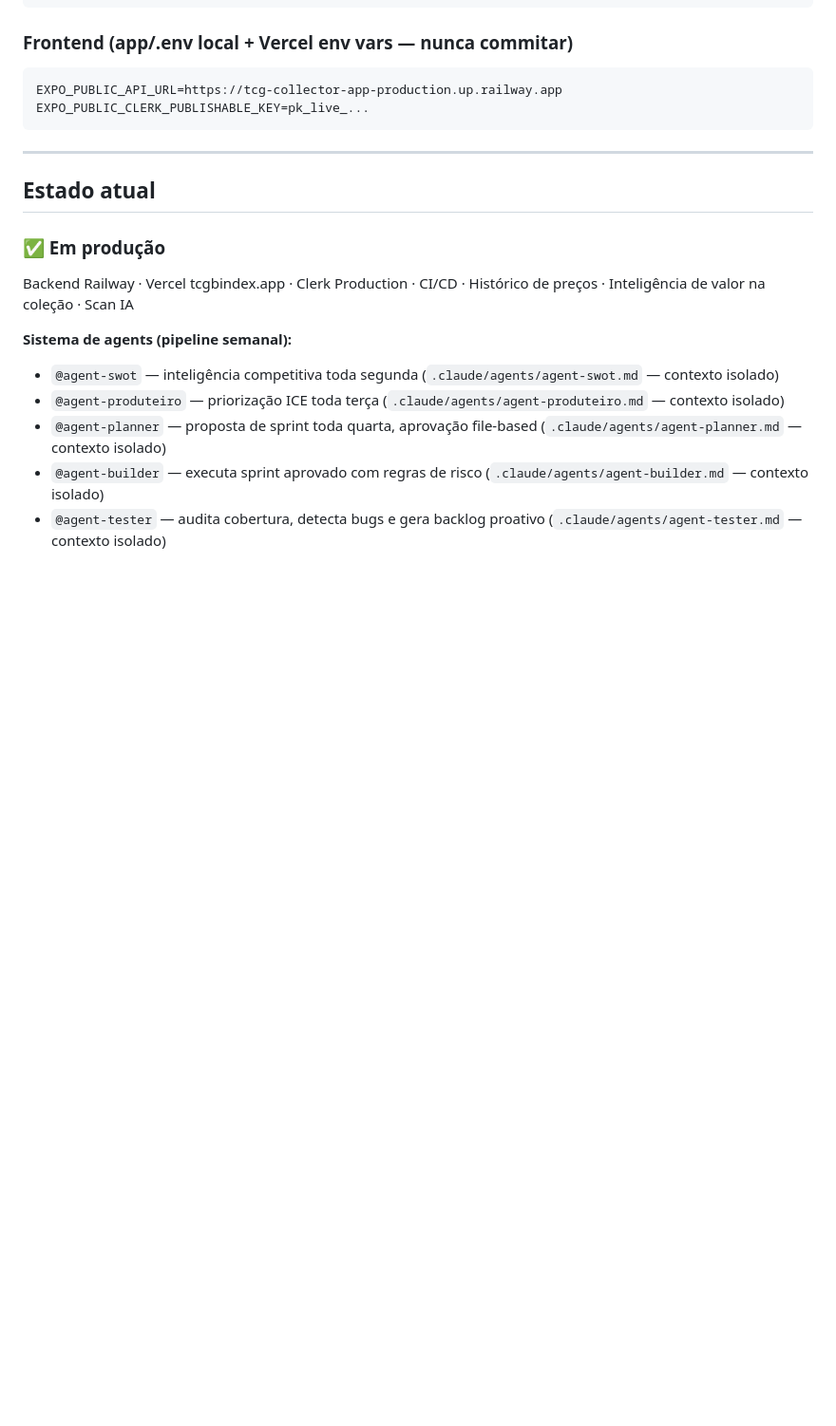
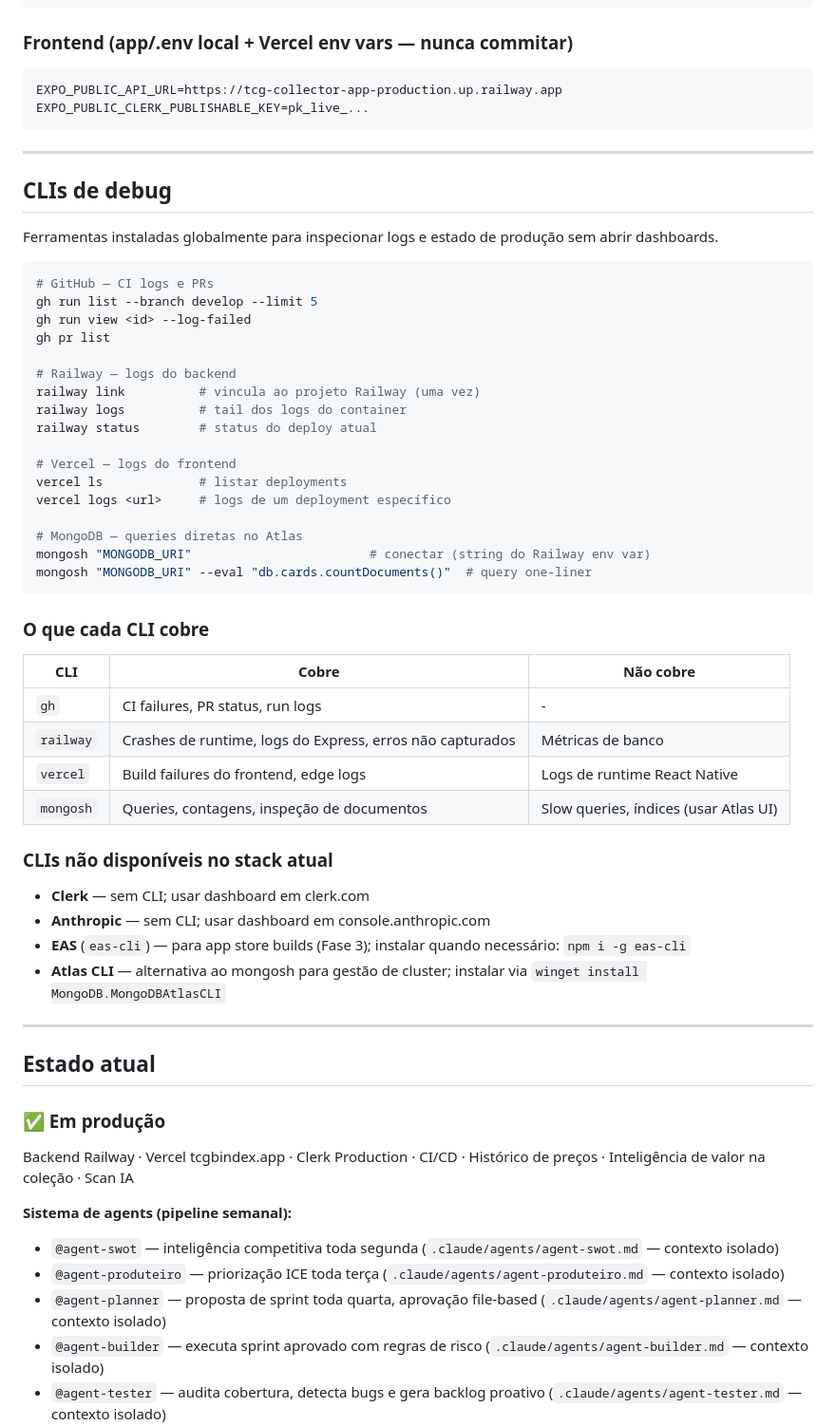
Before and after one commit to tcg-collector/tcg-collector-app, a Markdown page: CLAUDE.md, the part around the change. Shown at 95% size. GitHub-like rendering; blank space fills up the shorter version.

Commit message:
docs: CLIs de debug (railway, vercel, mongosh) — seção no CLAUDE.md + fix refs backlog.md (#40)

````diff
--- a/CLAUDE.md
+++ b/CLAUDE.md
@@ -147,6 +147,48 @@ EXPO_PUBLIC_CLERK_PUBLISHABLE_KEY=pk_live_...
 
 ---
 
+## CLIs de debug
+
+Ferramentas instaladas globalmente para inspecionar logs e estado de produção sem abrir dashboards.
+
+```bash
+# GitHub — CI logs e PRs
+gh run list --branch develop --limit 5
+gh run view <id> --log-failed
+gh pr list
+
+# Railway — logs do backend
+railway link          # vincula ao projeto Railway (uma vez)
+railway logs          # tail dos logs do container
+railway status        # status do deploy atual
+
+# Vercel — logs do frontend
+vercel ls             # listar deployments
+vercel logs <url>     # logs de um deployment específico
+
+# MongoDB — queries diretas no Atlas
+mongosh "MONGODB_URI"                        # conectar (string do Railway env var)
+mongosh "MONGODB_URI" --eval "db.cards.countDocuments()"  # query one-liner
+```
+
+### O que cada CLI cobre
+
+| CLI | Cobre | Não cobre |
+|-----|-------|-----------|
+| `gh` | CI failures, PR status, run logs | - |
+| `railway` | Crashes de runtime, logs do Express, erros não capturados | Métricas de banco |
+| `vercel` | Build failures do frontend, edge logs | Logs de runtime React Native |
+| `mongosh` | Queries, contagens, inspeção de documentos | Slow queries, índices (usar Atlas UI) |
+
+### CLIs não disponíveis no stack atual
+
+- **Clerk** — sem CLI; usar dashboard em clerk.com
+- **Anthropic** — sem CLI; usar dashboard em console.anthropic.com
+- **EAS** (`eas-cli`) — para app store builds (Fase 3); instalar quando necessário: `npm i -g eas-cli`
+- **Atlas CLI** — alternativa ao mongosh para gestão de cluster; instalar via `winget install MongoDB.MongoDBAtlasCLI`
+
+---
+
 ## Estado atual
 
 ### ✅ Em produção
````
Also changed, not shown: .claude/backlog.md (+2 -1 lines), .claude/sprints/sprint-2026-W25.md (added, +44 -0 lines).
